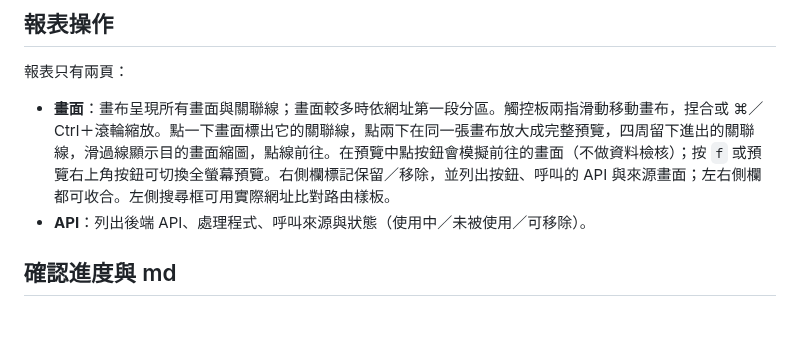
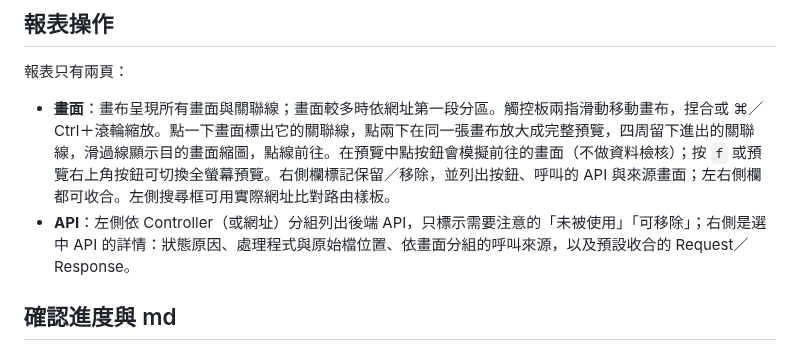
Before and after one commit to sprangdes/screentrace, a Markdown page: README.md, the part around the change. Drawn GitHub-style; blank space fills up the shorter version.

```diff
--- a/README.md
+++ b/README.md
@@ -74,7 +74,7 @@ Windows：
 報表只有兩頁：
 
 - **畫面**：畫布呈現所有畫面與關聯線；畫面較多時依網址第一段分區。觸控板兩指滑動移動畫布，捏合或 ⌘／Ctrl＋滾輪縮放。點一下畫面標出它的關聯線，點兩下在同一張畫布放大成完整預覽，四周留下進出的關聯線，滑過線顯示目的畫面縮圖，點線前往。在預覽中點按鈕會模擬前往的畫面（不做資料檢核）；按 `f` 或預覽右上角按鈕可切換全螢幕預覽。右側欄標記保留／移除，並列出按鈕、呼叫的 API 與來源畫面；左右側欄都可收合。左側搜尋框可用實際網址比對路由樣板。
-- **API**：列出後端 API、處理程式、呼叫來源與狀態（使用中／未被使用／可移除）。
+- **API**：左側依 Controller（或網址）分組列出後端 API，只標示需要注意的「未被使用」「可移除」；右側是選中 API 的詳情：狀態原因、處理程式與原始檔位置、依畫面分組的呼叫來源，以及預設收合的 Request／Response。
 
 ## 確認進度與 md
 
```
Also changed, not shown: docs/USER_GUIDE.md (+6 -4 lines), docs/images/user-guide/api-page.png, 9 other files.
